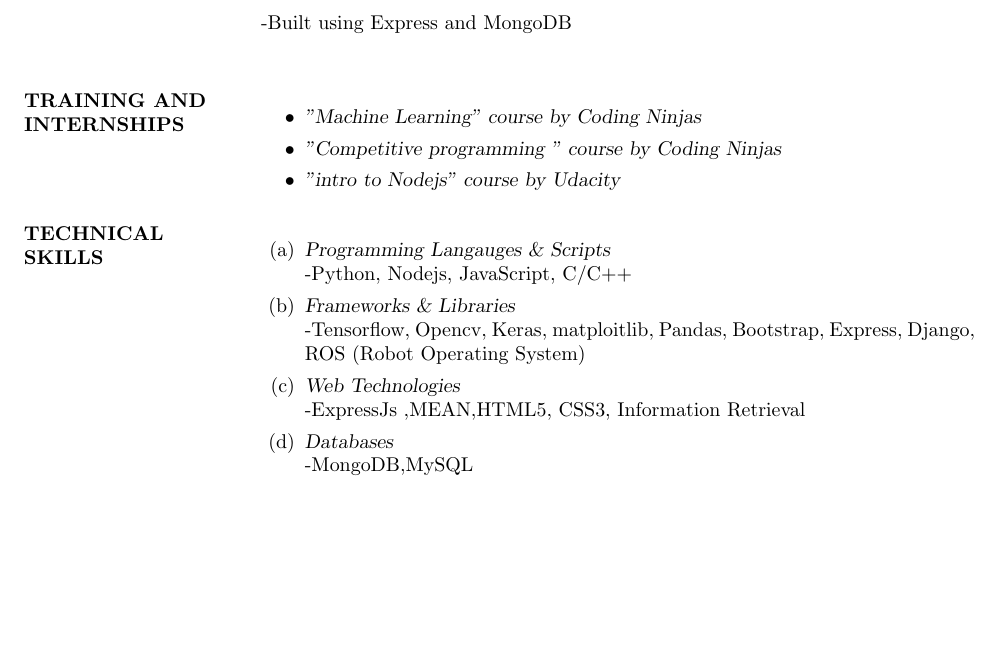
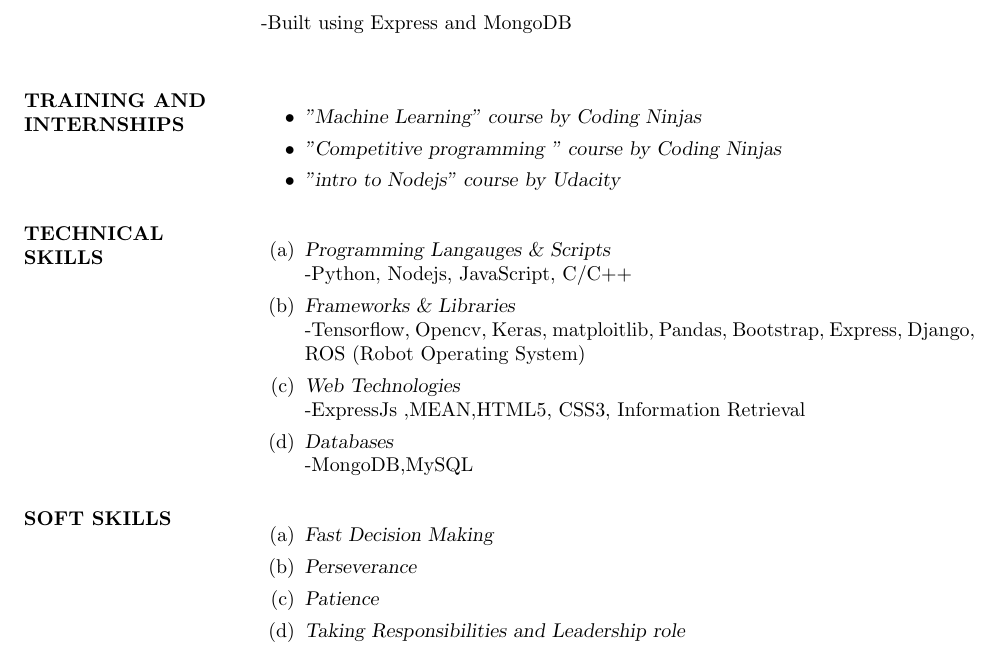
Before and after one commit to aarsh2211/Resume-using-Latex-, a LaTeX CV (resume.tex): part of page 2 of 2, cut so that both start at the same text, the shorter picture padded with empty space. Compiled offline with pdfLaTeX.

Commit message:
added soft

```diff
--- a/resume.tex
+++ b/resume.tex
@@ -94,6 +94,16 @@
 
 
 
+\section{SOFT SKILLS }\begin{enumerate}
+\item{\sl Fast Decision Making }
+\item{\sl Perseverance}
+\item{\sl Patience}
+\item{\sl Taking Responsibilities and Leadership role}
+\end{enumerate}
+
+
+
+
 
 	\end{enumerate}
 
```
Also changed, not shown: resume.pdf, 1 other file.
